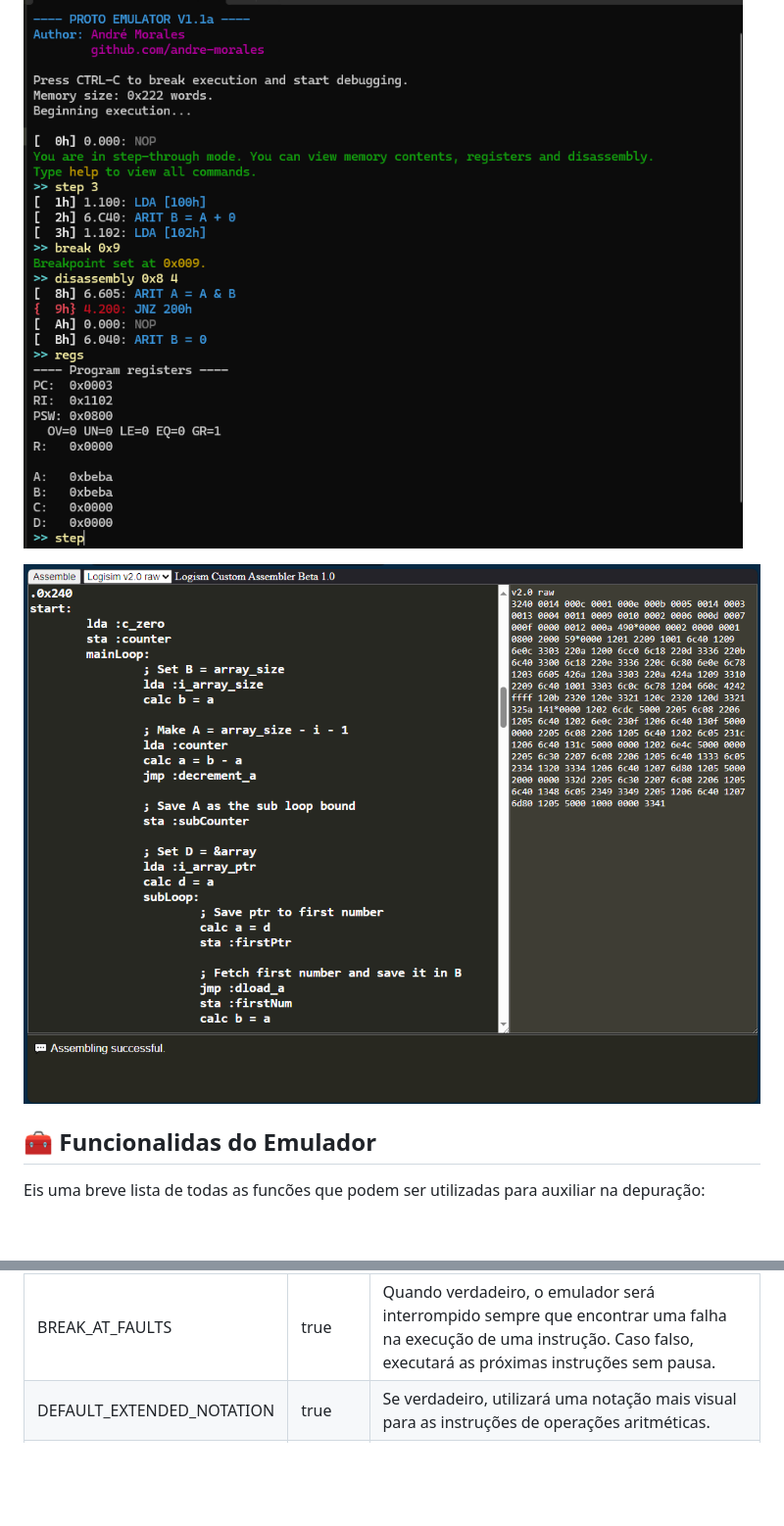
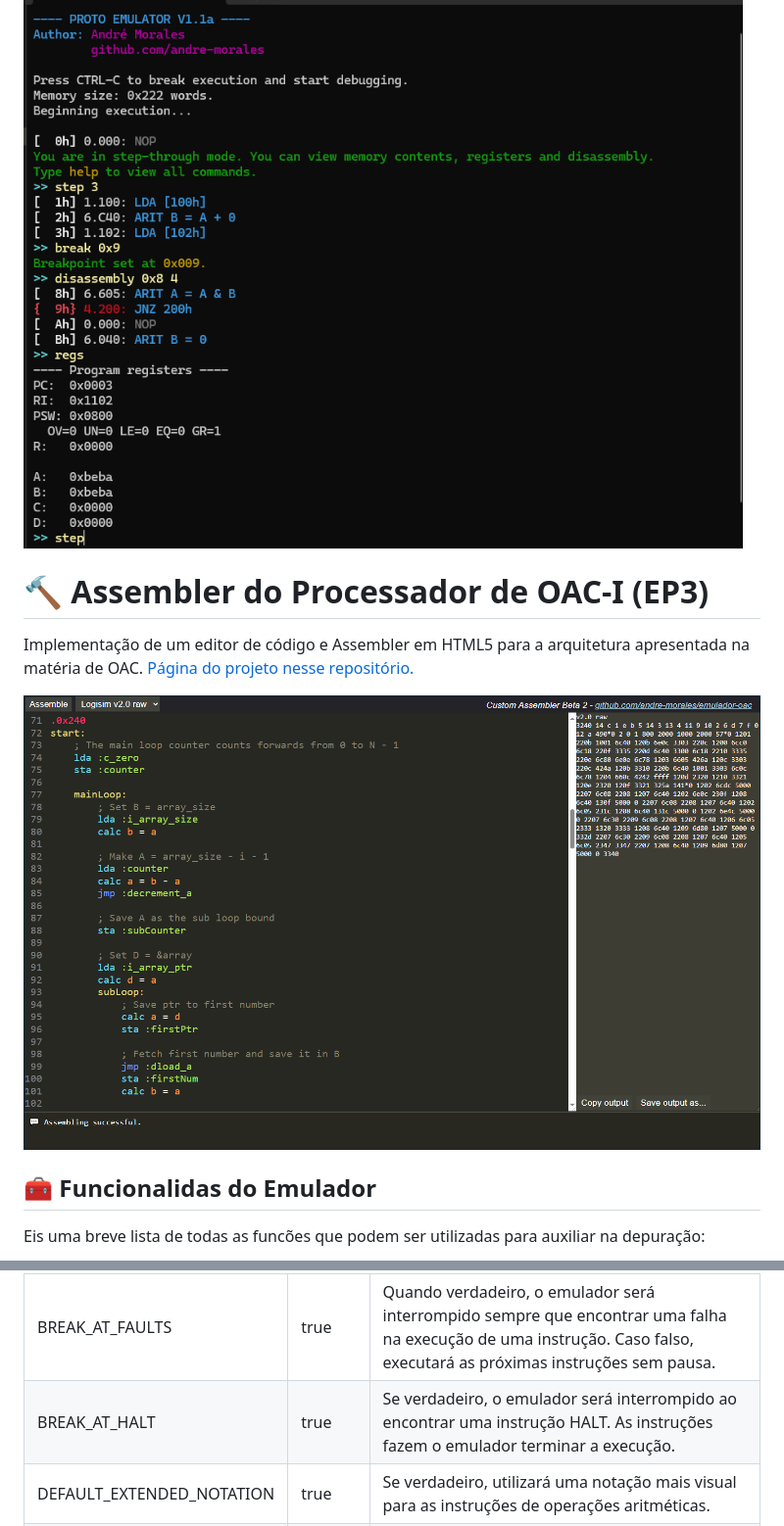
Before and after one commit to andre-morales/emulador-oac, a Markdown page: README.md, 2 parts joined by grey strips. Shown at 98% size. Drawn GitHub-style; pictures changed too: Assembler/exemplo.png; blank space fills up the shorter version.

```diff
--- a/README.md
+++ b/README.md
@@ -4,6 +4,10 @@ Esse projeto visa e extensão do problema apresentado no EP1 da matéria de OAC
 O programa aceita como entrada os conteúdos da memória préviamente programada no simulador e executa sequencialmente as instruções, simulando o processador do Logisim.
 
 ![Prompt de comando com exemplo de saída do emulador](./img/exemplo.png)
+
+# :hammer: Assembler do Processador de OAC-I (EP3)
+
+Implementação de um editor de código e Assembler em HTML5 para a arquitetura apresentada na matéria de OAC. [Página do projeto nesse repositório.](./Assembler/)
 
 ![](./Assembler/exemplo.png)
 
@@ -35,5 +39,6 @@ No topo do arquivo principal há várias flags de compilação para que seja pos
 |START_IN_BREAKING_MODE|true|Se o emulador deve parar logo antes de executar a primeira instrução da memória, dando a oportunidade de explorar o estado da memória antes de executar efetivamente as instruções.
 |INSTALL_SIGINT_HANDLER|true|Habilita interceptar o CTRL-C do usuário para parar a execução do emulador sem sair do programa. Se configurado como falso, CTRL-C terá o comportamento padrão de sair inteiramente do programa.
 |BREAK_AT_FAULTS|true|Quando verdadeiro, o emulador será interrompido sempre que encontrar uma falha na execução de uma instrução. Caso falso, executará as próximas instruções sem pausa.
+|BREAK_AT_HALT|true|Se verdadeiro, o emulador será interrompido ao encontrar uma instrução HALT. As instruções fazem o emulador terminar a execução.
 |DEFAULT_EXTENDED_NOTATION|true|Se verdadeiro, utilizará uma notação mais visual para as instruções de operações aritméticas.
 |FAULT_ON_LOOP_AROUND|true|Por padrão, o _wrap around_ do contador de programa gerará uma falha no emulador e interromperá a execução. Entretanto o _wrap around_ do _Program Counter_ pode ser um comportamento desejado. Neste caso, se configurado como falso, será gerado apenas um warning.
```
Also changed, not shown: other parts of README.md (+1 -1 lines), Assembler/README.md (+13 -8 lines), 18 other files.
